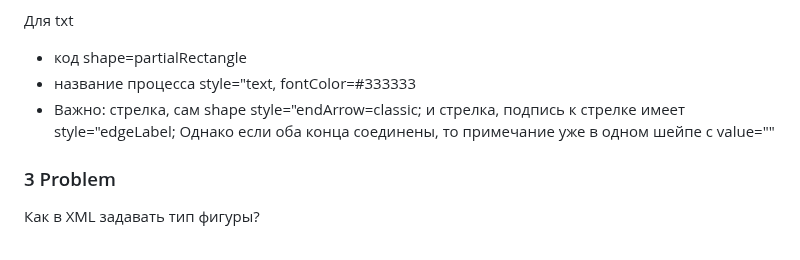
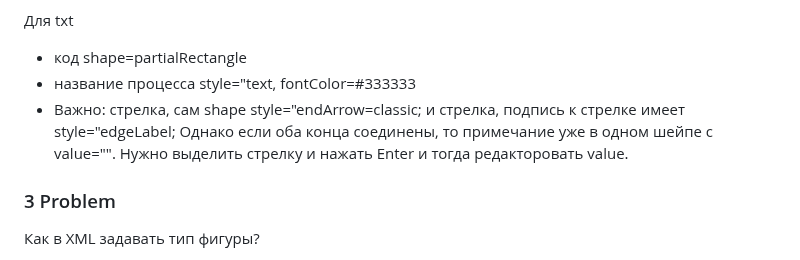
Before and after one commit to bpmbpm/draw-vad, a Markdown page: notation/readme.md, the part around the change. Drawn GitHub-style.

```diff
--- a/notation/readme.md
+++ b/notation/readme.md
@@ -32,7 +32,7 @@
 - код shape=partialRectangle
 - название процесса style="text, fontColor=#333333
 - Важно: стрелка, сам shape style="endArrow=classic; и стрелка, подпись к стрелке имеет style="edgeLabel;
-Однако если оба конца соединены, то примечание уже в одном шейпе с value=""
+Однако если оба конца соединены, то примечание уже в одном шейпе с value="". Нужно выделить стрелку и нажать Enter и тогда редакторовать value.
 
 ### 3 Problem
 Как в XML задавать тип фигуры?
```
